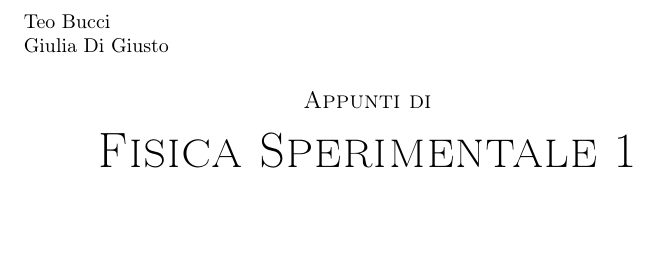
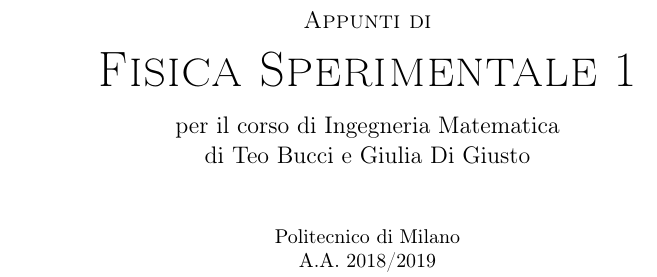
Before and after one commit to teobucci/fisica-1, a LaTeX thesis (main.tex): part of page 1 of 228, cut at the place of the change, the shorter picture padded with empty space. Compiled offline with pdfLaTeX.

Commit message:
aggiustamento copertina

```diff
--- a/main.tex
+++ b/main.tex
@@ -21,13 +21,18 @@
 \bookmark[dest=mytitlepage,level=chapter]{Title Page} % add the bookmark
 
 \vspace*{\fill}
-Teo Bucci \\
-Giulia Di Giusto \\
 
 \begin{center}
 	{\large \textsc{Appunti di}}\\
 	\vspace*{0.4cm}
-	{\Huge \textsc{Fisica Sperimentale 1}}
+	{\Huge \textsc{Fisica Sperimentale 1}}\\
+	\vspace*{0.4cm}
+	{\large per il corso di Ingegneria Matematica}\\
+	\vspace*{0.1cm}
+	{\large {di Teo Bucci e Giulia Di Giusto}}\\
+	\vspace*{1cm}
+	Politecnico di Milano\\
+	A.A. 2018/2019
 \end{center}
 \vspace*{\fill}
 \clearpage
```
